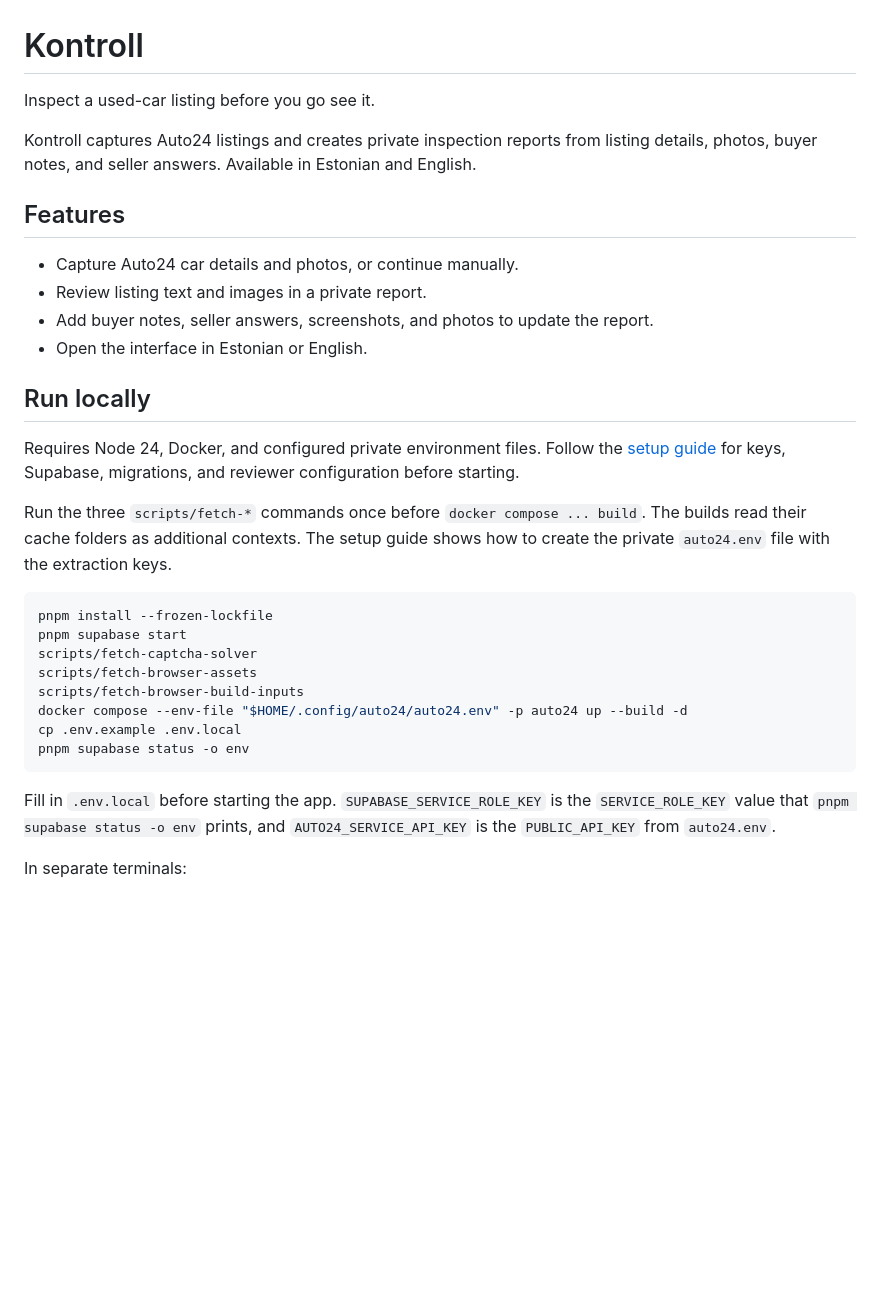
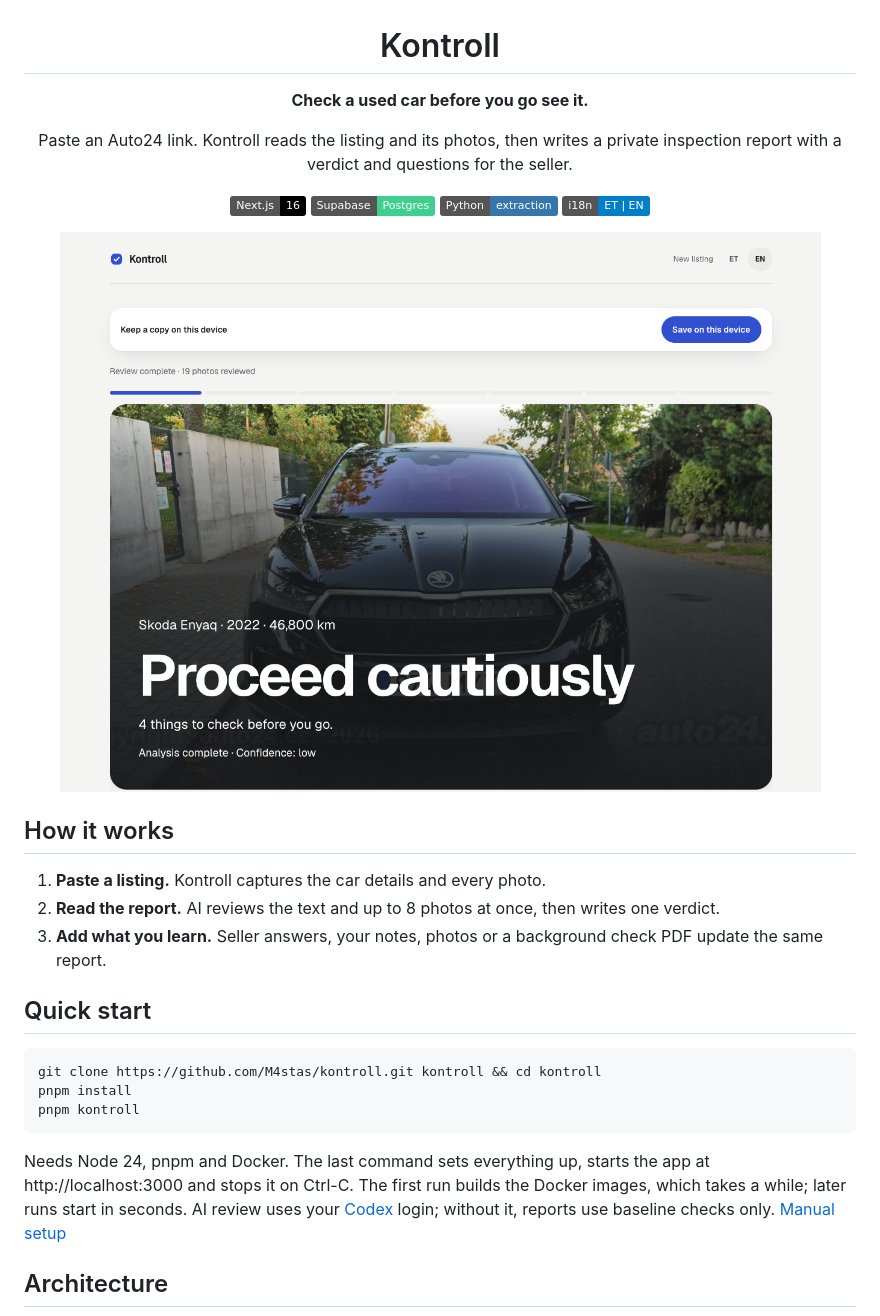
Before and after one commit to M4stas/Kontroll, a Markdown page: README.md, the part around one of its changes. Drawn GitHub-style; pictures changed too: docs/assets/report.png (added); badges without logos; blank space fills up the shorter version.

````diff
--- a/README.md
+++ b/README.md
@@ -1,42 +3,41 @@
 # Kontroll
 
-Inspect a used-car listing before you go see it.
+**Check a used car before you go see it.**
 
-Kontroll captures Auto24 listings and creates private inspection reports from
-listing details, photos, buyer notes, and seller answers. Available in Estonian
-and English.
+Paste an Auto24 link. Kontroll reads the listing and its photos, then writes a
+private inspection report with a verdict and questions for the seller.
 
-## Features
+![Next.js 16](https://img.shields.io/badge/Next.js-16-black)
+![Supabase](https://img.shields.io/badge/Supabase-Postgres-3ecf8e)
+![Python](https://img.shields.io/badge/Python-extraction-3776ab)
+![Estonian and English](https://img.shields.io/badge/i18n-ET%20%7C%20EN-blue)
 
-- Capture Auto24 car details and photos, or continue manually.
-- Review listing text and images in a private report.
-- Add buyer notes, seller answers, screenshots, and photos to update the report.
-- Open the interface in Estonian or English.
+![Kontroll inspection report](docs/assets/report.png)
 
-## Run locally
+</div>
 
-Requires Node 24, Docker, and configured private environment files.
-Follow the [setup guide](docs/local-development.md#run-the-whole-project-locally)
-for keys, Supabase, migrations, and reviewer configuration before starting.
+## How it works
 
-Run the three `scripts/fetch-*` commands once before `docker compose ... build`.
-The builds read their cache folders as additional contexts. The setup guide shows
-how to create the private `auto24.env` file with the extraction keys.
+1. **Paste a listing.** Kontroll captures the car details and every photo.
+2. **Read the report.** AI reviews the text and up to 8 photos at once, then
+   writes one verdict.
+3. **Add what you learn.** Seller answers, your notes, photos or a background
+   check PDF update the same report.
+
+## Quick start
 
 ```sh
-pnpm install --frozen-lockfile
-pnpm supabase start
-scripts/fetch-captcha-solver
-scripts/fetch-browser-assets
-scripts/fetch-browser-build-inputs
-docker compose --env-file "$HOME/.config/auto24/auto24.env" -p auto24 up --build -d
-cp .env.example .env.local
-pnpm supabase status -o env
+git clone https://github.com/M4stas/kontroll.git kontroll && cd kontroll
+pnpm install
+pnpm kontroll
 ```
 
-Fill in `.env.local` before starting the app. `SUPABASE_SERVICE_ROLE_KEY` is the
-`SERVICE_ROLE_KEY` value that `pnpm supabase status -o env` prints, and
-`AUTO24_SERVICE_API_KEY` is the `PUBLIC_API_KEY` from `auto24.env`.
+Needs Node 24, pnpm and Docker. The last command sets everything up, starts the
+app at http://localhost:3000 and stops it on Ctrl-C. The first run builds the
+Docker images, which takes a while; later runs start in seconds.
+AI review uses your [Codex](https://github.com/openai/codex) login; without it,
+reports use baseline checks only.
+[Manual setup](docs/local-development.md#run-the-whole-project-locally)
 
-In separate terminals:
+## Architecture
 
````
Also changed, not shown: other parts of README.md (+18 -85 lines), docs/how-it-works.md (added, +128 -0 lines), docs/local-development.md (+5 -0 lines), 3 other files.
